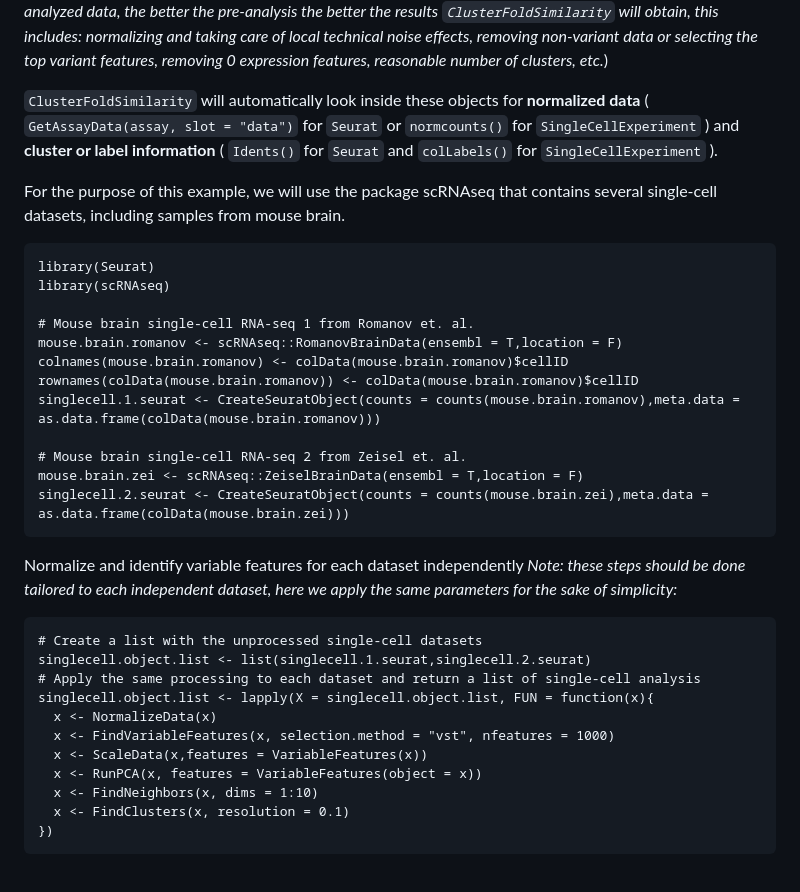
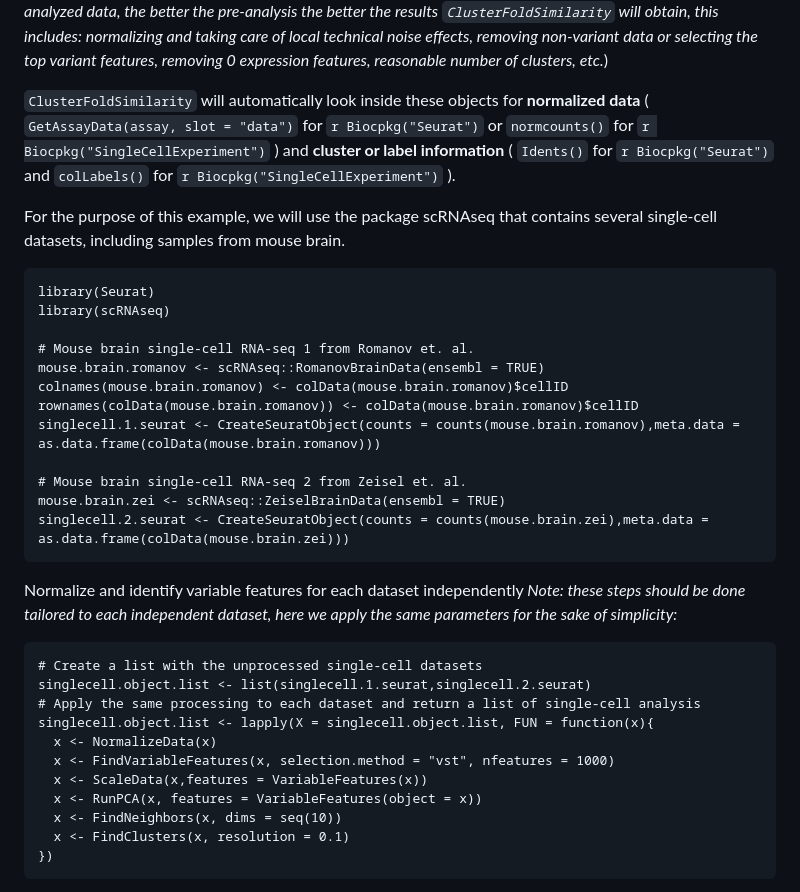
Before and after one commit to OscarGVelasco/ClusterFoldSimilarity, a Markdown page: README.md, the part around the change printed below. Rendered like a GitHub page.

````diff
--- a/README.md
+++ b/README.md
@@ -27,7 +27,8 @@ Using ClusterFoldSimilarity to find similar clusters across datasets
 
 Typically `ClusterFoldSimilarity` will receive as input either a list of two or more `r Biocpkg("Seurat")` objects or a list of two or more `r Biocpkg("SingleCellExperiment")` objects, containing already processed data: e.g. filtered, normalized and clustered. (*PLEASE NOTE: this package is intended to be used with high-end-analyzed data, the better the pre-analysis the better the results `ClusterFoldSimilarity` will obtain, this includes: normalizing and taking care of local technical noise effects, removing non-variant data or selecting the top variant features, removing 0 expression features, reasonable number of clusters, etc.*)
 
-`ClusterFoldSimilarity` will automatically look inside these objects for **normalized data** ( `GetAssayData(assay, slot = "data")` for `Seurat` or `normcounts()` for `SingleCellExperiment` ) and **cluster or label information** ( `Idents()` for `Seurat` and `colLabels()` for `SingleCellExperiment` ).
+`ClusterFoldSimilarity` will automatically look inside these objects for **normalized data** ( `GetAssayData(assay, slot = "data")` for `r Biocpkg("Seurat")` or `normcounts()` for `r Biocpkg("SingleCellExperiment")` ) and **cluster or label information** ( `Idents()` for `r Biocpkg("Seurat")` and `colLabels()` for `r Biocpkg("SingleCellExperiment")` ).
+
 
 For the purpose of this example, we will use the package scRNAseq that contains several single-cell datasets, including samples from mouse brain.
 
@@ -36,13 +37,13 @@ library(Seurat)
 library(scRNAseq)
 
 # Mouse brain single-cell RNA-seq 1 from Romanov et. al.
-mouse.brain.romanov <- scRNAseq::RomanovBrainData(ensembl = T,location = F)
+mouse.brain.romanov <- scRNAseq::RomanovBrainData(ensembl = TRUE)
 colnames(mouse.brain.romanov) <- colData(mouse.brain.romanov)$cellID
 rownames(colData(mouse.brain.romanov)) <- colData(mouse.brain.romanov)$cellID
 singlecell.1.seurat <- CreateSeuratObject(counts = counts(mouse.brain.romanov),meta.data = as.data.frame(colData(mouse.brain.romanov)))
 
 # Mouse brain single-cell RNA-seq 2 from Zeisel et. al.
-mouse.brain.zei <- scRNAseq::ZeiselBrainData(ensembl = T,location = F)
+mouse.brain.zei <- scRNAseq::ZeiselBrainData(ensembl = TRUE)
 singlecell.2.seurat <- CreateSeuratObject(counts = counts(mouse.brain.zei),meta.data = as.data.frame(colData(mouse.brain.zei)))
 ```
 
@@ -58,7 +59,7 @@ singlecell.object.list <- lapply(X = singlecell.object.list, FUN = function(x){
   x <- FindVariableFeatures(x, selection.method = "vst", nfeatures = 1000)
   x <- ScaleData(x,features = VariableFeatures(x))
   x <- RunPCA(x, features = VariableFeatures(object = x))
-  x <- FindNeighbors(x, dims = 1:10)
+  x <- FindNeighbors(x, dims = seq(10))
   x <- FindClusters(x, resolution = 0.1)
 })
 ```
````
Also changed, not shown: other parts of README.md (+43 -15 lines).
